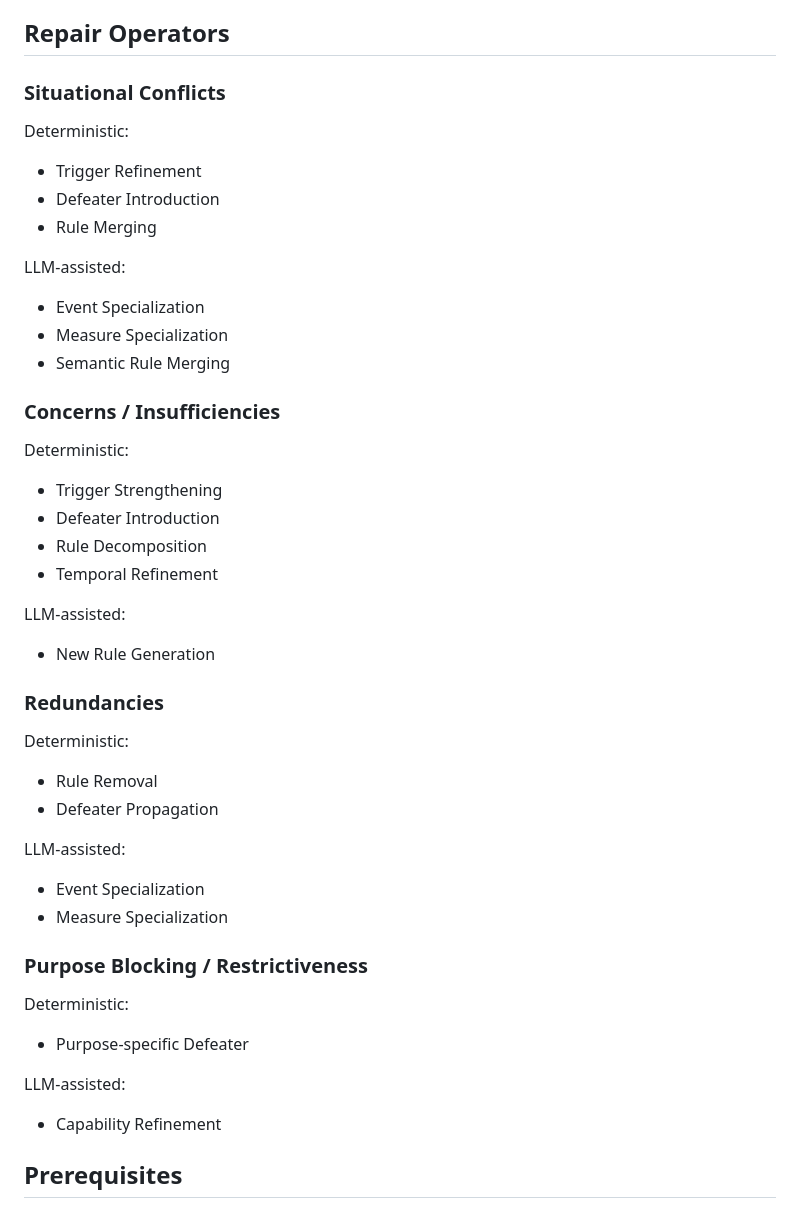
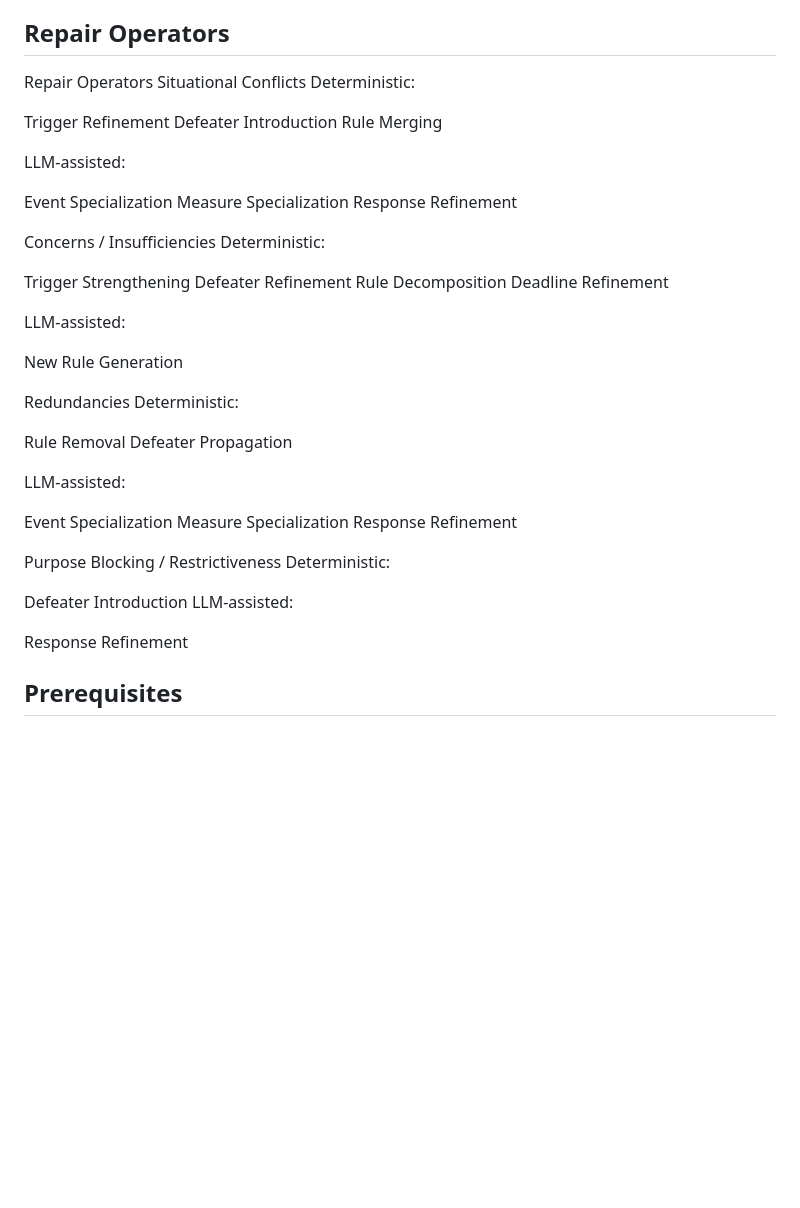
Before and after one commit to LailaMahmoud/SLEEC_PATCH, a Markdown page: README.md, the part around the change. Rendered like a GitHub page; blank space fills up the shorter version.

Commit message:
Update formatting and section headings in README

```diff
--- a/README.md
+++ b/README.md
@@ -55,42 +55,51 @@ SLEEC-PATCH currently considers:
 
 ## Repair Operators
 
-### Situational Conflicts
+Repair Operators
+Situational Conflicts
 Deterministic:
-- Trigger Refinement
-- Defeater Introduction
-- Rule Merging
+
+Trigger Refinement
+Defeater Introduction
+Rule Merging
 
 LLM-assisted:
-- Event Specialization
-- Measure Specialization
-- Semantic Rule Merging
 
-### Concerns / Insufficiencies
+Event Specialization
+Measure Specialization
+Response Refinement
+
+Concerns / Insufficiencies
 Deterministic:
-- Trigger Strengthening
-- Defeater Introduction
-- Rule Decomposition
-- Temporal Refinement
+
+Trigger Strengthening
+Defeater Refinement
+Rule Decomposition
+Deadline Refinement
 
 LLM-assisted:
-- New Rule Generation
 
-### Redundancies
+New Rule Generation
+
+Redundancies
 Deterministic:
-- Rule Removal
-- Defeater Propagation
+
+Rule Removal
+Defeater Propagation
 
 LLM-assisted:
-- Event Specialization
-- Measure Specialization
 
-### Purpose Blocking / Restrictiveness
+Event Specialization
+Measure Specialization
+Response Refinement
+
+Purpose Blocking / Restrictiveness
 Deterministic:
-- Purpose-specific Defeater
 
+Defeater Introduction
 LLM-assisted:
-- Capability Refinement
+
+Response Refinement
 
 ## Prerequisites
 
```
